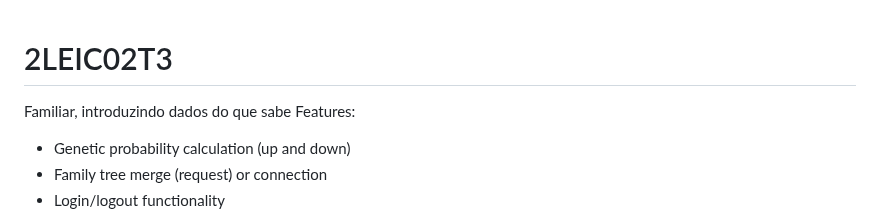
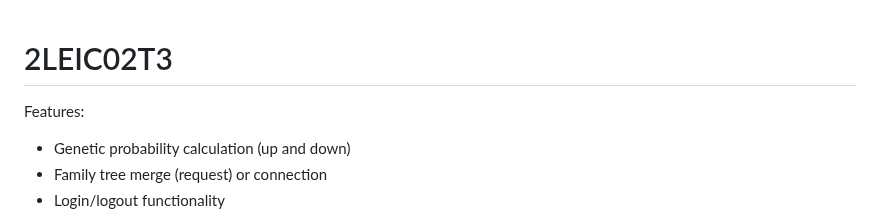
Before and after one commit to IMS-up2021/FEUP_ESOF, a Markdown page: README.md, the part around the change. Drawn GitHub-style.

```diff
--- a/README.md
+++ b/README.md
@@ -1,5 +1,4 @@
 # 2LEIC02T3
-Familiar, introduzindo dados do que sabe
 Features:
 - Genetic probability calculation (up and down)
 - Family tree merge (request) or connection
```
